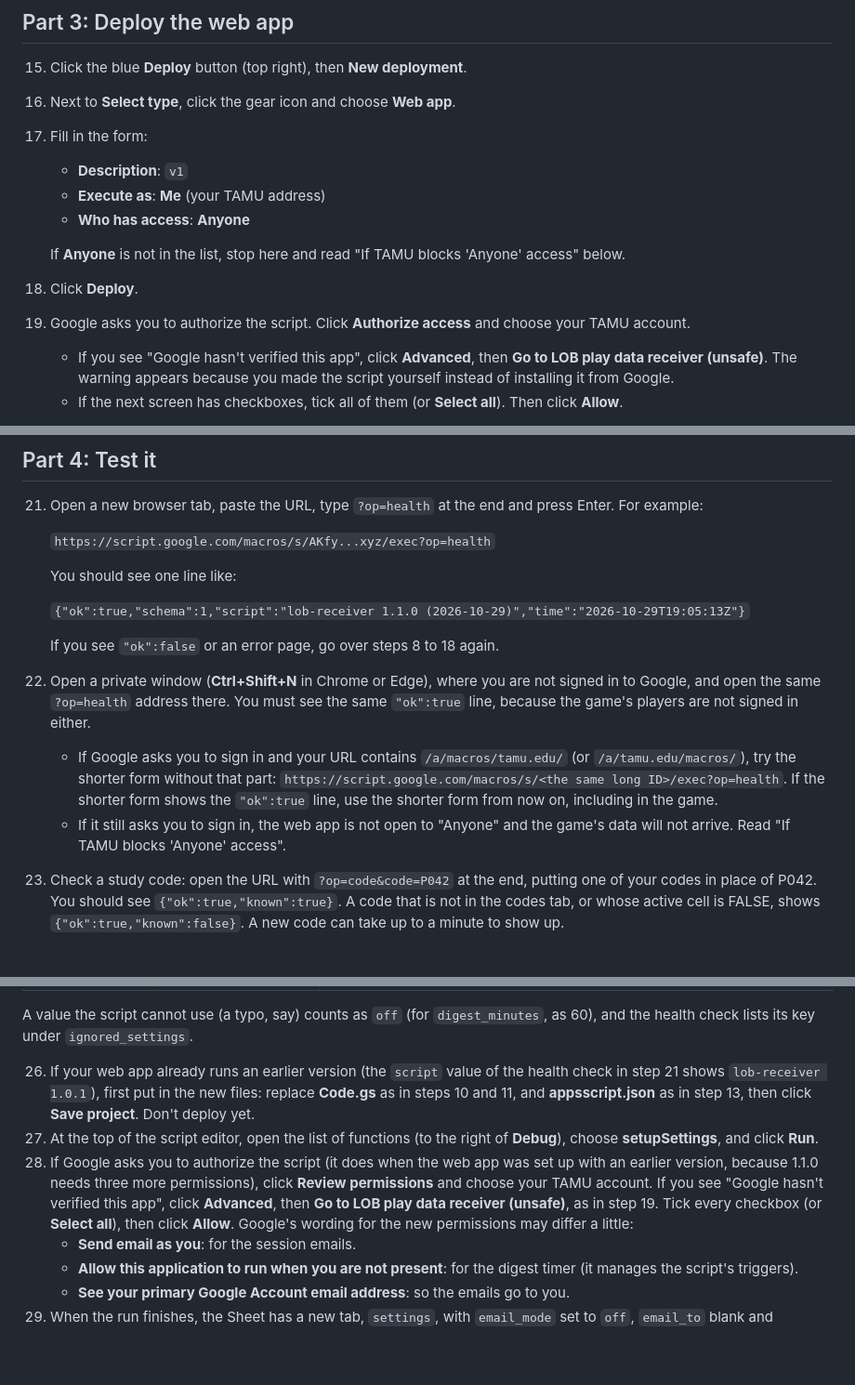
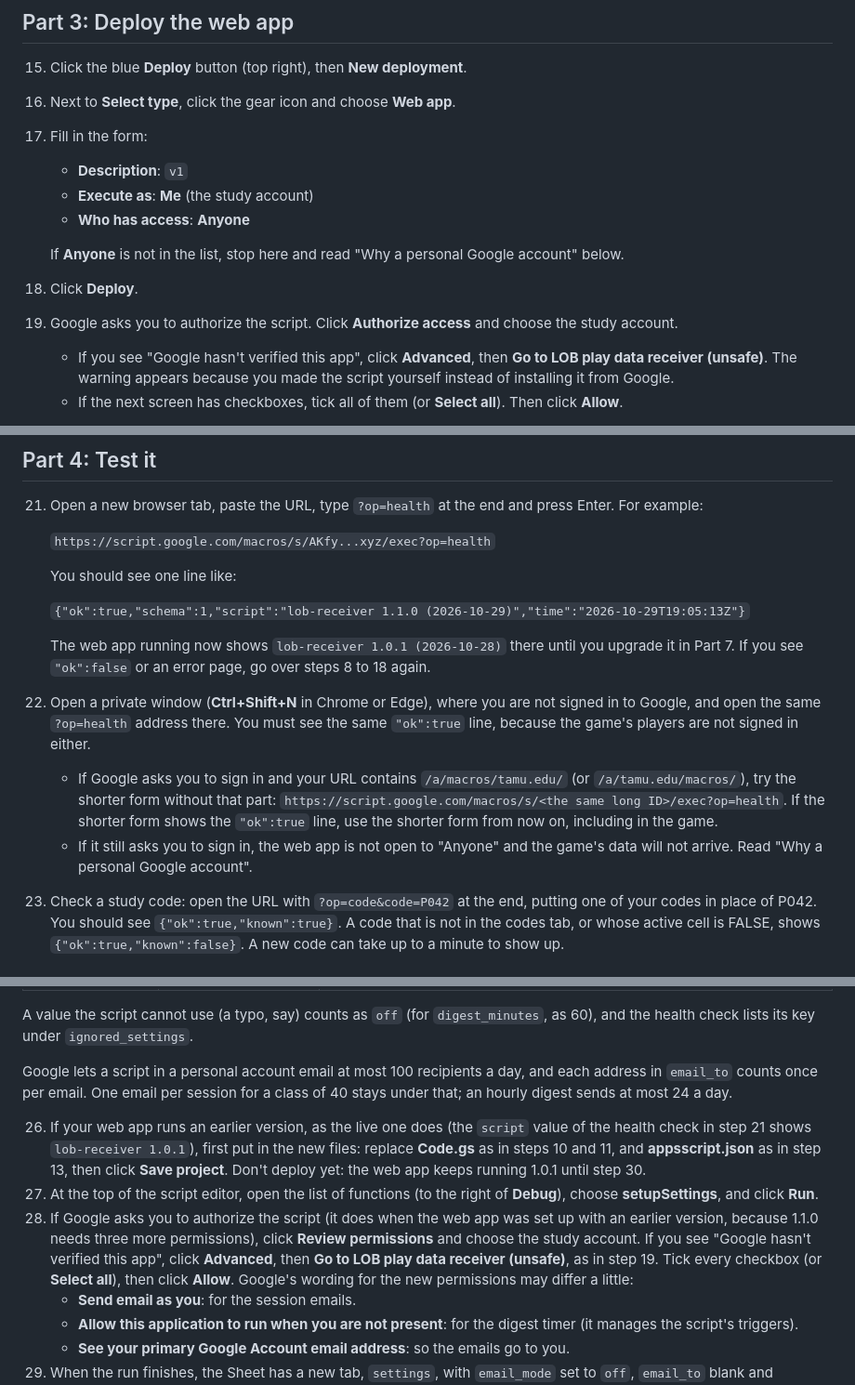
Before and after one commit to tamu-game-lab/lob-game, a Markdown page: docs/apps-script-setup.md, 3 parts joined by grey strips. Shown at 93% size. GitHub-like rendering; blank space fills up the shorter version.

```diff
--- a/docs/apps-script-setup.md
+++ b/docs/apps-script-setup.md
@@ -36,12 +38,12 @@ Don't create any other tabs. The data tabs (`sessions`, `progress`, `runs`, `eve
 16. Next to **Select type**, click the gear icon and choose **Web app**.
 17. Fill in the form:
     - **Description**: `v1`
-    - **Execute as**: **Me** (your TAMU address)
+    - **Execute as**: **Me** (the study account)
     - **Who has access**: **Anyone**
 
-    If **Anyone** is not in the list, stop here and read "If TAMU blocks 'Anyone' access" below.
+    If **Anyone** is not in the list, stop here and read "Why a personal Google account" below.
 18. Click **Deploy**.
-19. Google asks you to authorize the script. Click **Authorize access** and choose your TAMU account.
+19. Google asks you to authorize the script. Click **Authorize access** and choose the study account.
     - If you see "Google hasn't verified this app", click **Advanced**, then **Go to LOB play data receiver (unsafe)**. The warning appears because you made the script yourself instead of installing it from Google.
     - If the next screen has checkboxes, tick all of them (or **Select all**). Then click **Allow**.
 
@@ -58,10 +60,10 @@ Don't create any other tabs. The data tabs (`sessions`, `progress`, `runs`, `eve
 
     `{"ok":true,"schema":1,"script":"lob-receiver 1.1.0 (2026-10-29)","time":"2026-10-29T19:05:13Z"}`
 
-    If you see `"ok":false` or an error page, go over steps 8 to 18 again.
+    The web app running now shows `lob-receiver 1.0.1 (2026-10-28)` there until you upgrade it in Part 7. If you see `"ok":false` or an error page, go over steps 8 to 18 again.
 22. Open a private window (**Ctrl+Shift+N** in Chrome or Edge), where you are not signed in to Google, and open the same `?op=health` address there. You must see the same `"ok":true` line, because the game's players are not signed in either.
     - If Google asks you to sign in and your URL contains `/a/macros/tamu.edu/` (or `/a/tamu.edu/macros/`), try the shorter form without that part: `https://script.google.com/macros/s/<the same long ID>/exec?op=health`. If the shorter form shows the `"ok":true` line, use the shorter form from now on, including in the game.
-    - If it still asks you to sign in, the web app is not open to "Anyone" and the game's data will not arrive. Read "If TAMU blocks 'Anyone' access".
+    - If it still asks you to sign in, the web app is not open to "Anyone" and the game's data will not arrive. Read "Why a personal Google account".
 23. Check a study code: open the URL with `?op=code&code=P042` at the end, putting one of your codes in place of P042. You should see `{"ok":true,"known":true}`. A code that is not in the codes tab, or whose active cell is FALSE, shows `{"ok":true,"known":false}`. A new code can take up to a minute to show up.
 
 ## Part 5: Load test (optional)
@@ -97,9 +99,11 @@ From version 1.1.0 the script can email you when a player presses **Finish sessi
 
 A value the script cannot use (a typo, say) counts as `off` (for `digest_minutes`, as 60), and the health check lists its key under `ignored_settings`.
 
-26. If your web app already runs an earlier version (the `script` value of the health check in step 21 shows `lob-receiver 1.0.1`), first put in the new files: replace **Code.gs** as in steps 10 and 11, and **appsscript.json** as in step 13, then click **Save project**. Don't deploy yet.
+Google lets a script in a personal account email at most 100 recipients a day, and each address in `email_to` counts once per email. One email per session for a class of 40 stays under that; an hourly digest sends at most 24 a day.
+
+26. If your web app runs an earlier version, as the live one does (the `script` value of the health check in step 21 shows `lob-receiver 1.0.1`), first put in the new files: replace **Code.gs** as in steps 10 and 11, and **appsscript.json** as in step 13, then click **Save project**. Don't deploy yet: the web app keeps running 1.0.1 until step 30.
 27. At the top of the script editor, open the list of functions (to the right of **Debug**), choose **setupSettings**, and click **Run**.
-28. If Google asks you to authorize the script (it does when the web app was set up with an earlier version, because 1.1.0 needs three more permissions), click **Review permissions** and choose your TAMU account. If you see "Google hasn't verified this app", click **Advanced**, then **Go to LOB play data receiver (unsafe)**, as in step 19. Tick every checkbox (or **Select all**), then click **Allow**. Google's wording for the new permissions may differ a little:
+28. If Google asks you to authorize the script (it does when the web app was set up with an earlier version, because 1.1.0 needs three more permissions), click **Review permissions** and choose the study account. If you see "Google hasn't verified this app", click **Advanced**, then **Go to LOB play data receiver (unsafe)**, as in step 19. Tick every checkbox (or **Select all**), then click **Allow**. Google's wording for the new permissions may differ a little:
     - **Send email as you**: for the session emails.
     - **Allow this application to run when you are not present**: for the digest timer (it manages the script's triggers).
     - **See your primary Google Account email address**: so the emails go to you.
```
Also changed, not shown: other parts of docs/apps-script-setup.md (+20 -15 lines).
